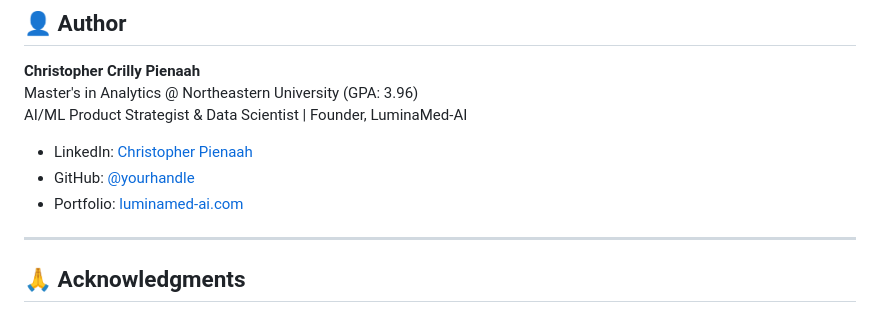
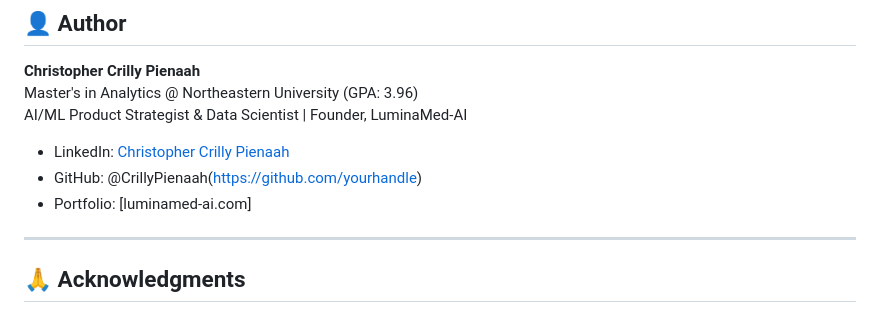
Before and after one commit to CrillyPienaah/sme-growth-copilot, a Markdown page: README.md, the part around the change. GitHub-like rendering.

Commit message:
Update personal links in README.md

```diff
--- a/README.md
+++ b/README.md
@@ -453,9 +453,9 @@ SOFTWARE.
 Master's in Analytics @ Northeastern University (GPA: 3.96)
 AI/ML Product Strategist & Data Scientist | Founder, LuminaMed-AI
 
-- LinkedIn: [Christopher Pienaah](https://linkedin.com/in/yourprofile)
-- GitHub: [@yourhandle](https://github.com/yourhandle)
-- Portfolio: [luminamed-ai.com](https://yourportfolio.com)
+- LinkedIn: [Christopher Crilly Pienaah](https:www.linkedin.com/in/christopher-crilly-pienaah)
+- GitHub: @CrillyPienaah(https://github.com/yourhandle)
+- Portfolio: [luminamed-ai.com]
 
 ---
 
```
